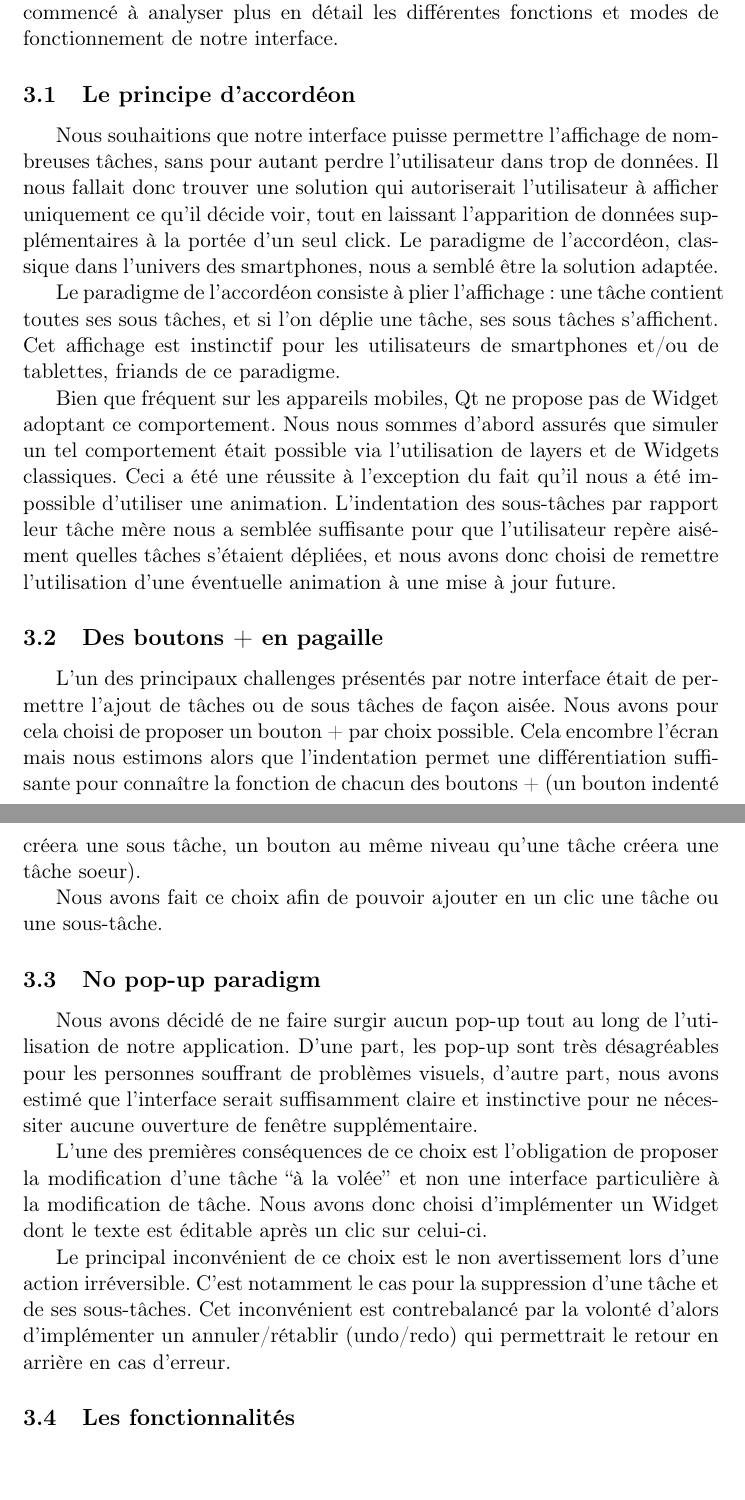
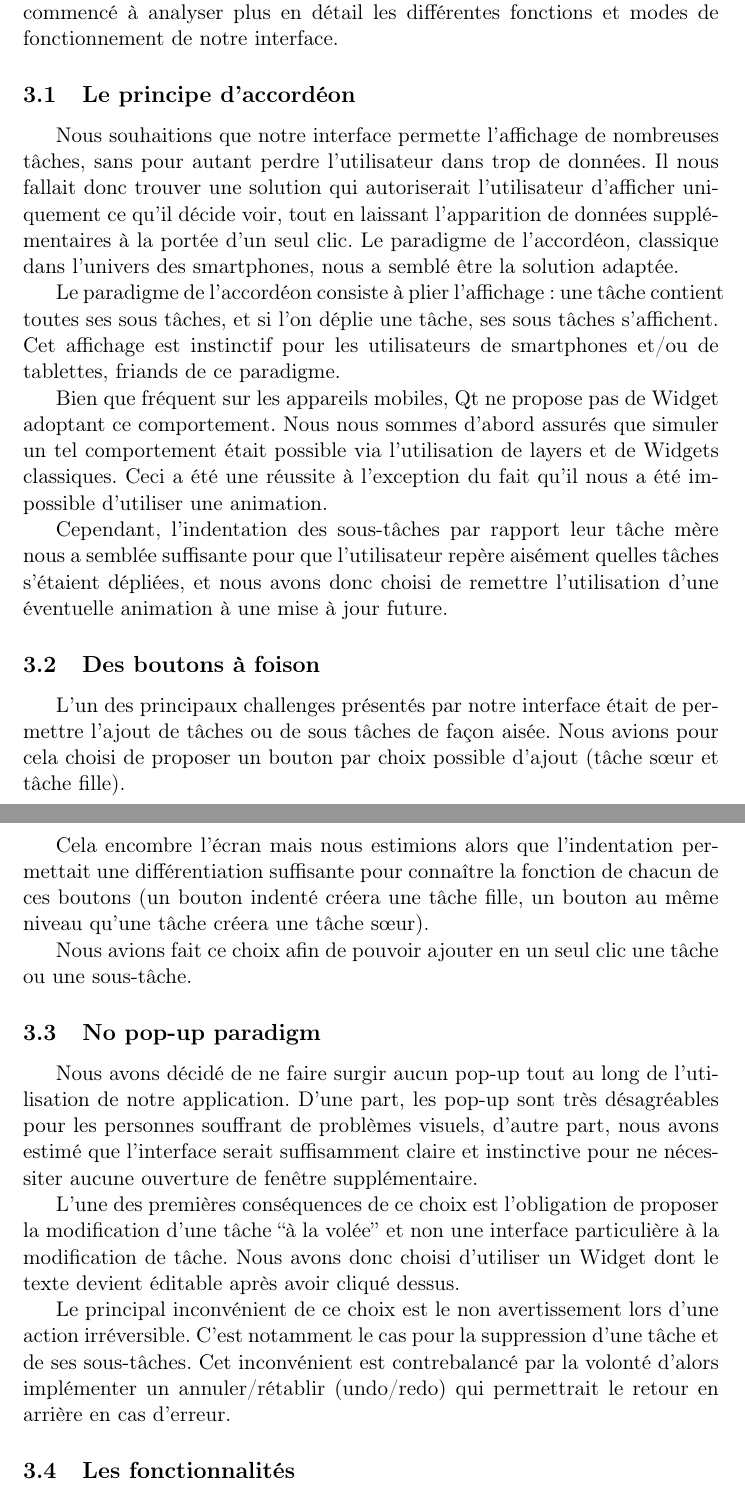
Before and after one commit to sildar/TASER, a LaTeX document (rapport.tex): two parts of pages 4 and 5 of 10, joined at a grey line, cut so that both start at the same text. Compiled offline with pdfLaTeX.

Commit message:
typo et reformulation

```diff
--- a/rapport.tex
+++ b/rapport.tex
@@ -179,12 +179,12 @@ modes de fonctionnement de notre interface.
 
 \subsection{Le principe d'accordéon}
 
-Nous souhaitions que notre interface puisse permettre l'affichage de
+Nous souhaitions que notre interface permette l'affichage de
 nombreuses tâches, sans pour autant perdre l'utilisateur dans trop de
 données. Il nous fallait donc trouver une solution qui autoriserait
-l'utilisateur à afficher uniquement ce qu'il décide voir, tout en
-laissant l'apparition de données supplémentaires à la portée d'un
-seul click. Le paradigme de l'accordéon, classique dans l'univers des
+l'utilisateur d'afficher uniquement ce qu'il décide voir, tout en
+laissant l'apparition de données supplémentaires à la portée d'un seul
+clic. Le paradigme de l'accordéon, classique dans l'univers des
 smartphones, nous a semblé être la solution adaptée.
 
 Le paradigme de l'accordéon consiste à plier l'affichage : une tâche
@@ -196,8 +196,9 @@ Bien que fréquent sur les appareils mobiles, Qt ne propose pas de
 Widget adoptant ce comportement. Nous nous sommes d'abord assurés que
 simuler un tel comportement était possible via l'utilisation de layers
 et de Widgets classiques. Ceci a été une réussite à l'exception du
-fait qu'il nous a été impossible d'utiliser une
-animation. L'indentation des sous-tâches par rapport leur tâche mère
+fait qu'il nous a été impossible d'utiliser une animation.
+
+Cependant, l'indentation des sous-tâches par rapport leur tâche mère
 nous a semblée suffisante pour que l'utilisateur repère aisément
 quelles tâches s'étaient dépliées, et nous avons donc choisi de
 remettre l'utilisation d'une éventuelle animation à une mise à jour
@@ -212,18 +213,20 @@ future.
 % \end{itemize}
 
 
-\subsection{Des boutons + en pagaille}
+\subsection{Des boutons à foison}
 
 L'un des principaux challenges présentés par notre interface était de
 permettre l'ajout de tâches ou de sous tâches de façon aisée. Nous
-avons pour cela choisi de proposer un bouton + par choix
-possible. Cela encombre l'écran mais nous estimons alors que
-l'indentation permet une différentiation suffisante pour connaître la
-fonction de chacun des boutons + (un bouton indenté créera une sous
-tâche, un bouton au même niveau qu'une tâche créera une tâche soeur).
+avions pour cela choisi de proposer un bouton par choix possible
+d'ajout (tâche sœur et tâche fille).
 
-Nous avons fait ce choix afin de pouvoir ajouter en un clic une tâche
-ou une sous-tâche.
+Cela encombre l'écran mais nous estimions alors que l'indentation
+permettait une différentiation suffisante pour connaître la fonction
+de chacun de ces boutons (un bouton indenté créera une tâche fille, un
+bouton au même niveau qu'une tâche créera une tâche sœur).
+
+Nous avions fait ce choix afin de pouvoir ajouter en un seul clic une
+tâche ou une sous-tâche.
 
 
 % \begin{itemize}
@@ -244,14 +247,14 @@ supplémentaire.
 L'une des premières conséquences de ce choix est l'obligation de
 proposer la modification d'une tâche ``à la volée'' et non une
 interface particulière à la modification de tâche. Nous avons donc
-choisi d'implémenter un Widget dont le texte est éditable après un
-clic sur celui-ci.
+choisi d'utiliser un Widget dont le texte devient éditable après avoir
+cliqué dessus.
 
 Le principal inconvénient de ce choix est le non avertissement lors
 d'une action irréversible. C'est notamment le cas pour la suppression
 d'une tâche et de ses sous-tâches. Cet inconvénient est contrebalancé
-par la volonté d'alors d'implémenter un annuler/rétablir (undo/redo)
-qui permettrait le retour en arrière en cas d'erreur.
+par la volonté d'alors implémenter un annuler/rétablir (undo/redo) qui
+permettrait le retour en arrière en cas d'erreur.
 
 % \begin{itemize}
 % \item Modifier une tâche à la volée
```
